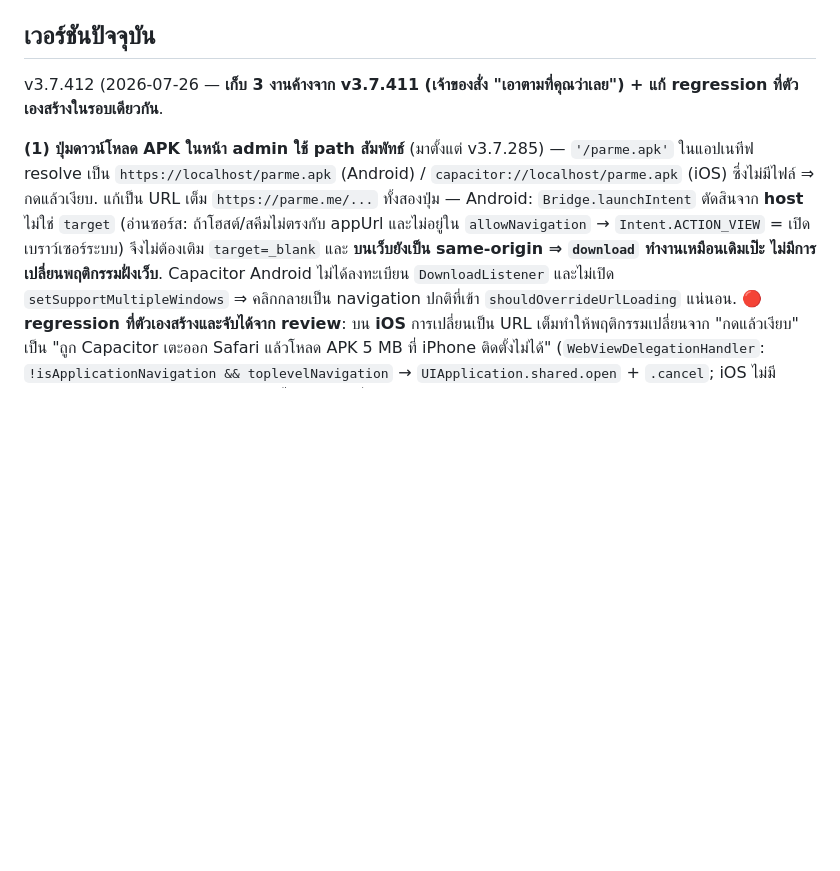
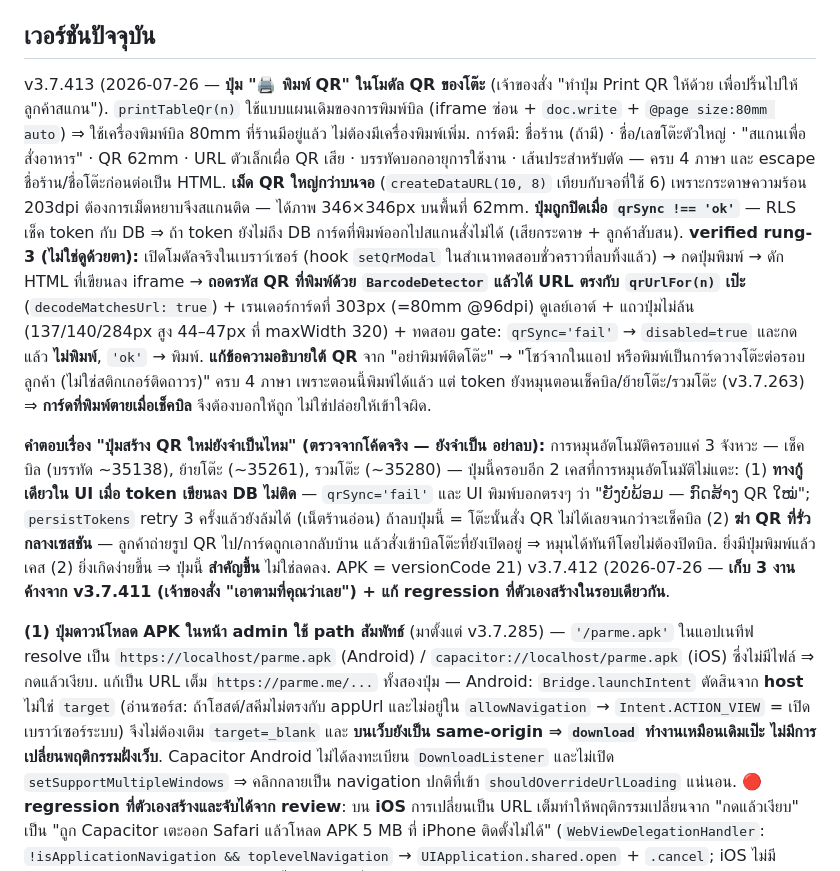
Before and after one commit to mhdgroup01/parme, a Markdown page: CLAUDE.md, the part around the change. Rendered like a GitHub page; blank space fills up the shorter version.

Commit message:
v3.7.413 — ปุ่ม "พิมพ์ QR" ในโมดัล QR ของโต๊ะ
- printTableQr(n): พิมพ์การ์ด QR ผ่าน iframe + @page 80mm (แบบแผนเดียวกับพิมพ์บิล)
  ใช้เครื่องพิมพ์บิลที่ร้านมีอยู่แล้ว ไม่ต้องซื้อเพิ่ม
  การ์ด: ชื่อร้าน / ชื่อโต๊ะตัวใหญ่ / QR 62mm / URL เผื่อ QR เสีย / บรรทัดบอกอายุ / เส้นตัด
  เม็ด QR createDataURL(10,8) หยาบกว่าบนจอ เพราะกระดาษความร้อน 203dpi
- ปิดปุ่มเมื่อ qrSync !== 'ok' — RLS เช็ค token กับ DB การ์ดที่ token ยังไม่ถึง DB สแกนสั่งไม่ได้
- แก้ข้อความใต้ QR จาก "อย่าพิมพ์ติดโต๊ะ" เป็น "พิมพ์เป็นการ์ดวางโต๊ะต่อรอบลูกค้า
  (ไม่ใช่สติกเกอร์ติดถาวร)" ครบ 4 ภาษา เพราะ token ยังหมุนตอนเช็คบิล
- verified: ถอดรหัส QR ที่พิมพ์ด้วย BarcodeDetector ได้ URL ตรงกับ qrUrlFor(n) เป๊ะ
  + gate ทดสอบทั้งสองสถานะ + แถวปุ่มไม่ล้นที่ maxWidth 320

Co-Authored-By: Claude Opus 5 <noreply@anthropic.com>

```diff
--- a/CLAUDE.md
+++ b/CLAUDE.md
@@ -22,6 +22,14 @@ Parme (ພາme) เป็น **single-file React PWA** ไฟล์เดีย
 - **Backend: self-host Supabase บน VPS** (`https://api.parme.me`, project ref เดิม `rilrbflteuwhomrwfcsa` ยังใช้เป็นชื่อ display) — auth (GoTrue)/realtime/postgres/edge functions รันบน VPS. **Supabase Cloud เก็บไว้เป็น fallback** (snapshot วัน cutover ไม่ใช่ backup ปัจจุบัน). รายละเอียดโครงสร้าง VPS ดู second-brain memory `[[hostinger-vps]]`
 
 ## เวอร์ชันปัจจุบัน
+v3.7.413 (2026-07-26 — **ปุ่ม "🖨️ พิมพ์ QR" ในโมดัล QR ของโต๊ะ** (เจ้าของสั่ง "ทำปุ่ม Print QR ให้ด้วย เพื่อปริ้นไปให้ลูกค้าสแกน").
+`printTableQr(n)` ใช้แบบแผนเดิมของการพิมพ์บิล (iframe ซ่อน + `doc.write` + `@page size:80mm auto`) ⇒ ใช้เครื่องพิมพ์บิล 80mm ที่ร้านมีอยู่แล้ว ไม่ต้องมีเครื่องพิมพ์เพิ่ม. การ์ดมี: ชื่อร้าน (ถ้ามี) · ชื่อ/เลขโต๊ะตัวใหญ่ · "สแกนเพื่อสั่งอาหาร" · QR 62mm · URL ตัวเล็กเผื่อ QR เสีย · บรรทัดบอกอายุการใช้งาน · เส้นประสำหรับตัด — ครบ 4 ภาษา และ escape ชื่อร้าน/ชื่อโต๊ะก่อนต่อเป็น HTML.
+**เม็ด QR ใหญ่กว่าบนจอ** (`createDataURL(10, 8)` เทียบกับจอที่ใช้ 6) เพราะกระดาษความร้อน 203dpi ต้องการเม็ดหยาบจึงสแกนติด — ได้ภาพ 346×346px บนพื้นที่ 62mm.
+**ปุ่มถูกปิดเมื่อ `qrSync !== 'ok'`** — RLS เช็ค token กับ DB ⇒ ถ้า token ยังไม่ถึง DB การ์ดที่พิมพ์ออกไปสแกนสั่งไม่ได้ (เสียกระดาษ + ลูกค้าสับสน).
+**verified rung-3 (ไม่ใช่ดูด้วยตา):** เปิดโมดัลจริงในเบราว์เซอร์ (hook `setQrModal` ในสำเนาทดสอบชั่วคราวที่ลบทิ้งแล้ว) → กดปุ่มพิมพ์ → ดัก HTML ที่เขียนลง iframe → **ถอดรหัส QR ที่พิมพ์ด้วย `BarcodeDetector` แล้วได้ URL ตรงกับ `qrUrlFor(n)` เป๊ะ** (`decodeMatchesUrl: true`) + เรนเดอร์การ์ดที่ 303px (=80mm @96dpi) ดูเลย์เอาต์ + แถวปุ่มไม่ล้น (137/140/284px สูง 44–47px ที่ maxWidth 320) + ทดสอบ gate: `qrSync='fail'` → `disabled=true` และกดแล้ว **ไม่พิมพ์**, `'ok'` → พิมพ์.
+**แก้ข้อความอธิบายใต้ QR** จาก "อย่าพิมพ์ติดโต๊ะ" → "โชว์จากในแอป หรือพิมพ์เป็นการ์ดวางโต๊ะต่อรอบลูกค้า (ไม่ใช่สติกเกอร์ติดถาวร)" ครบ 4 ภาษา เพราะตอนนี้พิมพ์ได้แล้ว แต่ token ยังหมุนตอนเช็คบิล/ย้ายโต๊ะ/รวมโต๊ะ (v3.7.263) ⇒ **การ์ดที่พิมพ์ตายเมื่อเช็คบิล** จึงต้องบอกให้ถูก ไม่ใช่ปล่อยให้เข้าใจผิด.
+
+**คำตอบเรื่อง "ปุ่มสร้าง QR ใหม่ยังจำเป็นไหม" (ตรวจจากโค้ดจริง — ยังจำเป็น อย่าลบ):** การหมุนอัตโนมัติครอบแค่ 3 จังหวะ — เช็คบิล (บรรทัด ~35138), ย้ายโต๊ะ (~35261), รวมโต๊ะ (~35280) — ปุ่มนี้ครอบอีก 2 เคสที่การหมุนอัตโนมัติไม่แตะ: (1) **ทางกู้เดียวใน UI เมื่อ token เขียนลง DB ไม่ติด** — `qrSync='fail'` และ UI พิมพ์บอกตรงๆ ว่า "ຍັງບໍ່ພ້ອມ — ກົດສ້າງ QR ໃໝ່"; `persistTokens` retry 3 ครั้งแล้วยังล้มได้ (เน็ตร้านอ่อน) ถ้าลบปุ่มนี้ = โต๊ะนั้นสั่ง QR ไม่ได้เลยจนกว่าจะเช็คบิล (2) **ฆ่า QR ที่รั่วกลางเซสชัน** — ลูกค้าถ่ายรูป QR ไป/การ์ดถูกเอากลับบ้าน แล้วสั่งเข้าบิลโต๊ะที่ยังเปิดอยู่ ⇒ หมุนได้ทันทีโดยไม่ต้องปิดบิล. ยิ่งมีปุ่มพิมพ์แล้วเคส (2) ยิ่งเกิดง่ายขึ้น ⇒ ปุ่มนี้ **สำคัญขึ้น** ไม่ใช่ลดลง. APK = versionCode 21)
 v3.7.412 (2026-07-26 — **เก็บ 3 งานค้างจาก v3.7.411 (เจ้าของสั่ง "เอาตามที่คุณว่าเลย") + แก้ regression ที่ตัวเองสร้างในรอบเดียวกัน**.
 
 **(1) ปุ่มดาวน์โหลด APK ในหน้า admin ใช้ path สัมพัทธ์** (มาตั้งแต่ v3.7.285) — `'/parme.apk'` ในแอปเนทีฟ resolve เป็น `https://localhost/parme.apk` (Android) / `capacitor://localhost/parme.apk` (iOS) ซึ่งไม่มีไฟล์ ⇒ กดแล้วเงียบ. แก้เป็น URL เต็ม `https://parme.me/...` ทั้งสองปุ่ม — Android: `Bridge.launchIntent` ตัดสินจาก **host** ไม่ใช่ `target` (อ่านซอร์ส: ถ้าโฮสต์/สคีมไม่ตรงกับ appUrl และไม่อยู่ใน `allowNavigation` → `Intent.ACTION_VIEW` = เปิดเบราว์เซอร์ระบบ) จึงไม่ต้องเติม `target=_blank` และ **บนเว็บยังเป็น same-origin ⇒ `download` ทำงานเหมือนเดิมเป๊ะ ไม่มีการเปลี่ยนพฤติกรรมฝั่งเว็บ**. Capacitor Android ไม่ได้ลงทะเบียน `DownloadListener` และไม่เปิด `setSupportMultipleWindows` ⇒ คลิกกลายเป็น navigation ปกติที่เข้า `shouldOverrideUrlLoading` แน่นอน.
```
